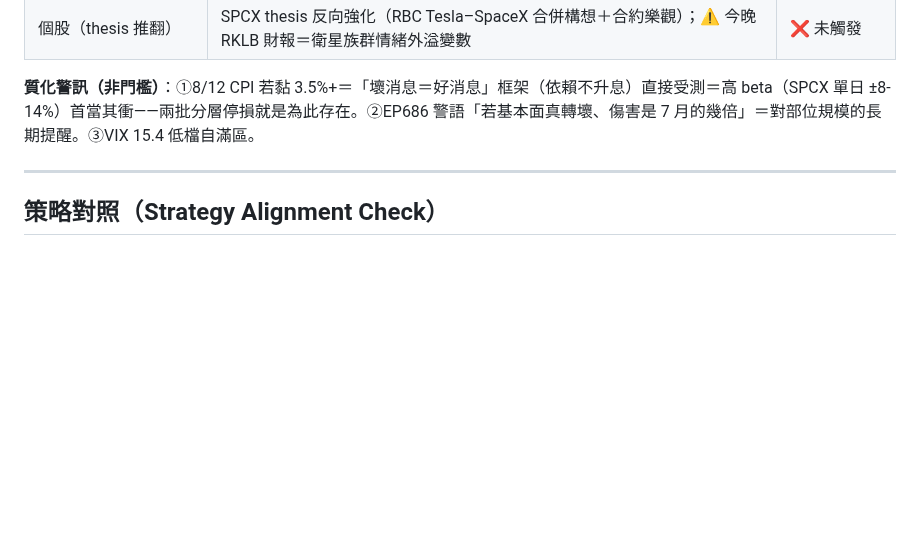
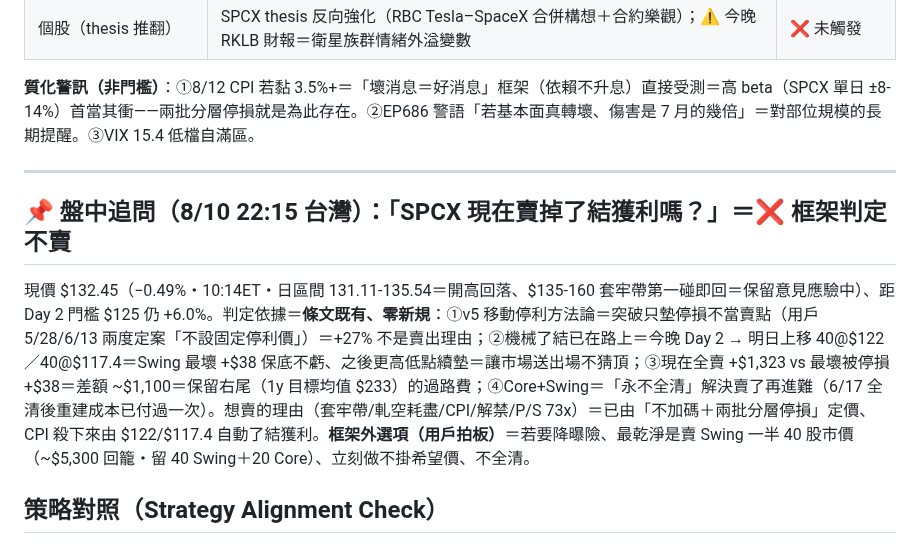
Before and after one commit to brian0502/stock, a Markdown page: reports/2026-08-10.md, the part around the change. GitHub-like rendering; blank space fills up the shorter version.

Commit message:
8/10 盤中追問判定：SPCX 現在賣掉了結？＝❌ 框架不賣（現價 $132.45 −0.49%・套牢帶 $135-160 第一碰即回應驗中）＝①v5 條文「突破只墊停損不當賣點・不設停利天花板」（用戶兩度定案）②機械了結已在路上＝今晚 Day 2 → 明日上移 $122/$117.4＝Swing 最壞 +$38 保底不虧③全賣 +$1,323 vs 停損 +$38 差額＝保留右尾（1y 均值 $233）過路費④Core+Swing 永不全清解決賣了再進難；框架外降曝險選項＝賣 Swing 一半 40 股市價不全清。寫入 reports/2026-08-10.md
Co-Authored-By: Claude Fable 5 <noreply@anthropic.com>

```diff
--- a/reports/2026-08-10.md
+++ b/reports/2026-08-10.md
@@ -111,6 +111,10 @@
 
 ---
 
+## 📌 盤中追問（8/10 22:15 台灣）：「SPCX 現在賣掉了結獲利嗎？」＝❌ 框架判定不賣
+
+現價 $132.45（−0.49%・10:14ET・日區間 131.11-135.54＝開高回落、$135-160 套牢帶第一碰即回＝保留意見應驗中）、距 Day 2 門檻 $125 仍 +6.0%。判定依據＝**條文既有、零新規**：①v5 移動停利方法論＝突破只墊停損不當賣點（用戶 5/28/6/13 兩度定案「不設固定停利價」）＝+27% 不是賣出理由；②機械了結已在路上＝今晚 Day 2 → 明日上移 40@$122／40@$117.4＝Swing 最壞 +$38 保底不虧、之後更高低點續墊＝讓市場送出場不猜頂；③現在全賣 +$1,323 vs 最壞被停損 +$38＝差額 ~$1,100＝保留右尾（1y 目標均值 $233）的過路費；④Core+Swing＝「永不全清」解決賣了再進難（6/17 全清後重建成本已付過一次）。想賣的理由（套牢帶/軋空耗盡/CPI/解禁/P/S 73x）＝已由「不加碼＋兩批分層停損」定價、CPI 殺下來由 $122/$117.4 自動了結獲利。**框架外選項（用戶拍板）**＝若要降曝險、最乾淨是賣 Swing 一半 40 股市價（~$5,300 回籠・留 40 Swing＋20 Core）、立刻做不掛希望價、不全清。
+
 ## 策略對照（Strategy Alignment Check）
 
 ### 前次策略基準（8/8-8/9）
```
